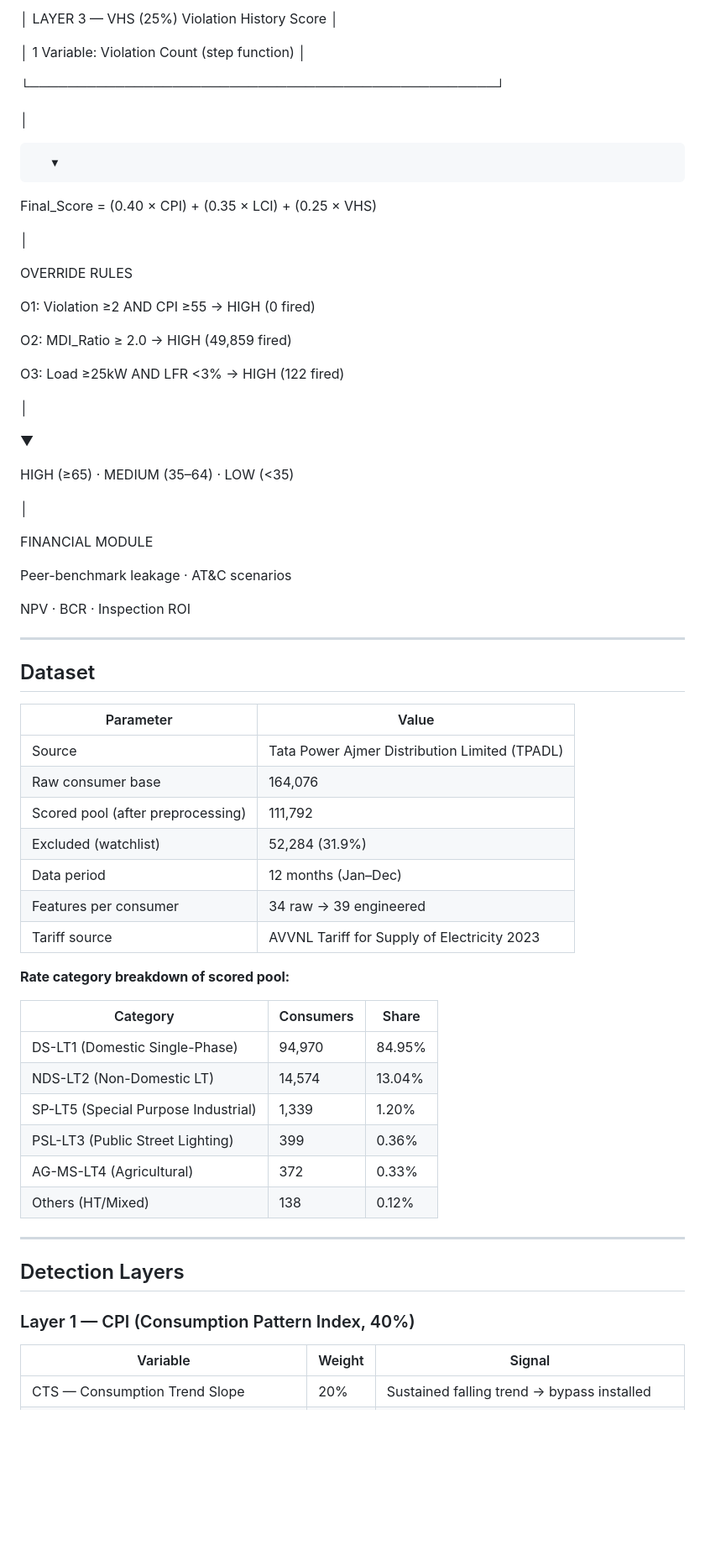
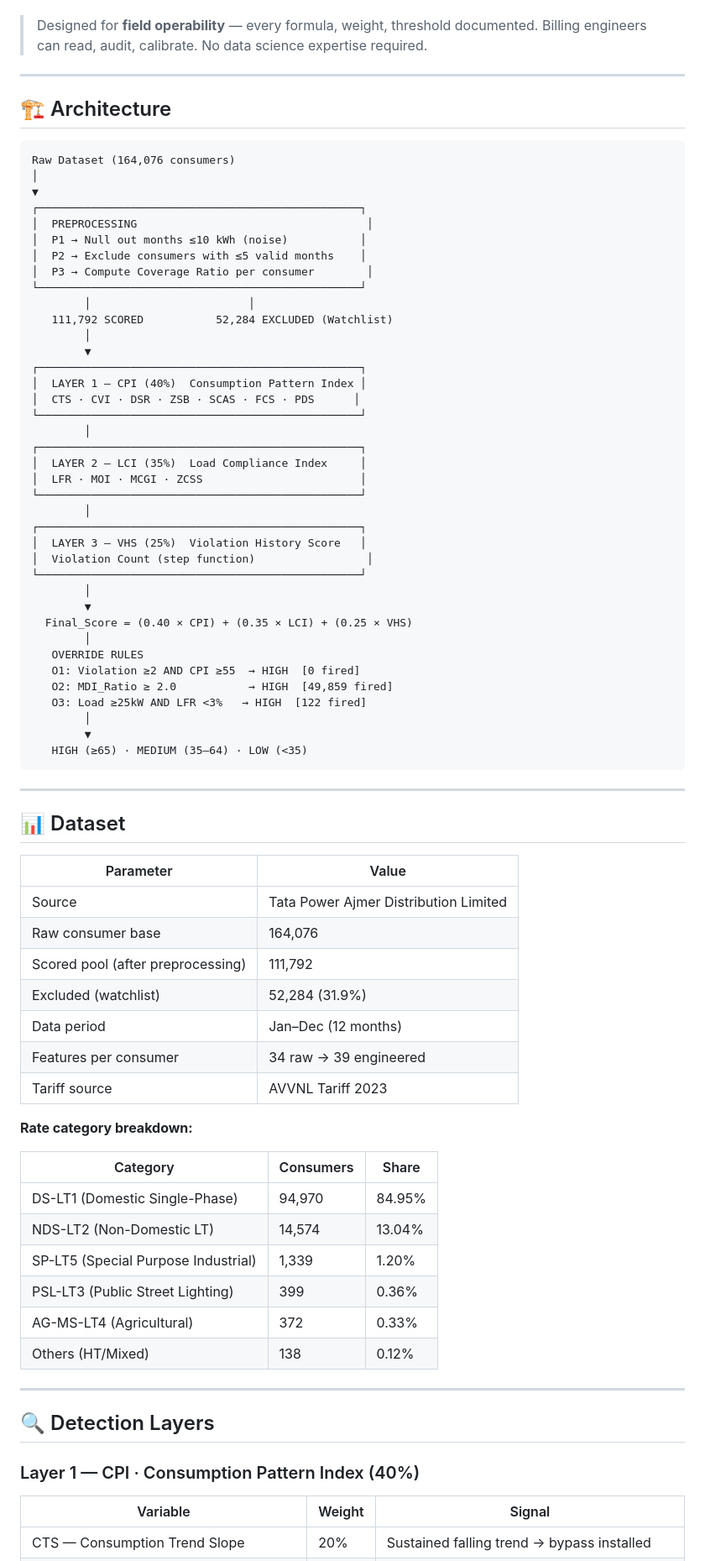
Before and after one commit to divyansh1920/TataPowerAjmerDisirbutionLimited, a Markdown page: README.md, the part around one of its changes. Shown at 84% size. Drawn GitHub-style; blank space fills up the shorter version.

````diff
--- a/README.md
+++ b/README.md
@@ -70,54 +31,65 @@ Raw Dataset (164,076 consumers)
-│  LAYER 3 — VHS (25%)  Violation History Score   │
-
-│  1 Variable: Violation Count (step function)    │
-
-└─────────────────────────────────────────────────┘
-
-│
-
-       ▼
-
-Final_Score = (0.40 × CPI) + (0.35 × LCI) + (0.25 × VHS)
-
-│
-
-   OVERRIDE RULES
-
-O1: Violation ≥2 AND CPI ≥55 → HIGH  (0 fired)
-
-O2: MDI_Ratio ≥ 2.0          → HIGH  (49,859 fired)
-
-O3: Load ≥25kW AND LFR <3%   → HIGH  (122 fired)
-
-│
-
-▼
-
-HIGH (≥65) · MEDIUM (35–64) · LOW (<35)
-
-│
-
-FINANCIAL MODULE
-
-Peer-benchmark leakage · AT&C scenarios
-
-NPV · BCR · Inspection ROI
+> Designed for **field operability** — every formula, weight, threshold documented. Billing engineers can read, audit, calibrate. No data science expertise required.
 
 ---
 
-## Dataset
+## 🏗️ Architecture
+
+```
+Raw Dataset (164,076 consumers)
+│
+▼
+┌─────────────────────────────────────────────────┐
+│  PREPROCESSING                                   │
+│  P1 → Null out months ≤10 kWh (noise)           │
+│  P2 → Exclude consumers with ≤5 valid months    │
+│  P3 → Compute Coverage Ratio per consumer        │
+└─────────────────────────────────────────────────┘
+        │                        │
+   111,792 SCORED           52,284 EXCLUDED (Watchlist)
+        │
+        ▼
+┌─────────────────────────────────────────────────┐
+│  LAYER 1 — CPI (40%)  Consumption Pattern Index │
+│  CTS · CVI · DSR · ZSB · SCAS · FCS · PDS      │
+└─────────────────────────────────────────────────┘
+        │
+┌─────────────────────────────────────────────────┐
+│  LAYER 2 — LCI (35%)  Load Compliance Index     │
+│  LFR · MOI · MCGI · ZCSS                        │
+└─────────────────────────────────────────────────┘
+        │
+┌─────────────────────────────────────────────────┐
+│  LAYER 3 — VHS (25%)  Violation History Score   │
+│  Violation Count (step function)                 │
+└─────────────────────────────────────────────────┘
+        │
+        ▼
+  Final_Score = (0.40 × CPI) + (0.35 × LCI) + (0.25 × VHS)
+        │
+   OVERRIDE RULES
+   O1: Violation ≥2 AND CPI ≥55  → HIGH  [0 fired]
+   O2: MDI_Ratio ≥ 2.0           → HIGH  [49,859 fired]
+   O3: Load ≥25kW AND LFR <3%   → HIGH  [122 fired]
+        │
+        ▼
+   HIGH (≥65) · MEDIUM (35–64) · LOW (<35)
+```
+
+---
+
+## 📊 Dataset
 
 | Parameter | Value |
 |---|---|
-| Source | Tata Power Ajmer Distribution Limited (TPADL) |
+| Source | Tata Power Ajmer Distribution Limited |
 | Raw consumer base | 164,076 |
 | Scored pool (after preprocessing) | 111,792 |
 | Excluded (watchlist) | 52,284 (31.9%) |
-| Data period | 12 months (Jan–Dec) |
+| Data period | Jan–Dec (12 months) |
 | Features per consumer | 34 raw → 39 engineered |
-| Tariff source | AVVNL Tariff for Supply of Electricity 2023 |
+| Tariff source | AVVNL Tariff 2023 |
 
-**Rate category breakdown of scored pool:**
+**Rate category breakdown:**
 
 | Category | Consumers | Share |
 |---|---|---|
@@ -130,9 +102,9 @@ NPV · BCR · Inspection ROI
 
 ---
 
-## Detection Layers
+## 🔍 Detection Layers
 
-### Layer 1 — CPI (Consumption Pattern Index, 40%)
+### Layer 1 — CPI · Consumption Pattern Index (40%)
 
 | Variable | Weight | Signal |
 |---|---|---|
````
Also changed, not shown: other parts of README.md (+79 -138 lines).
